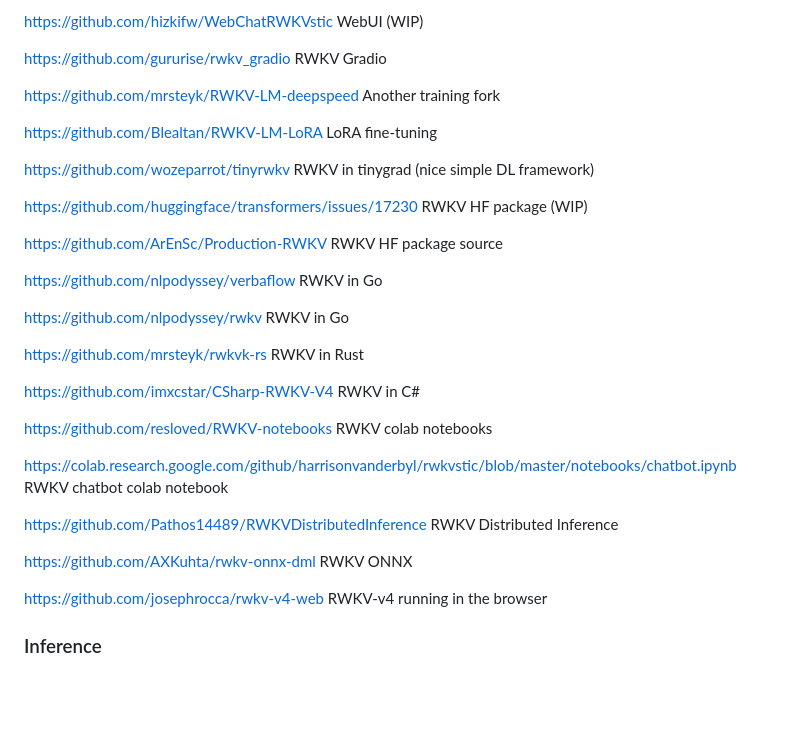
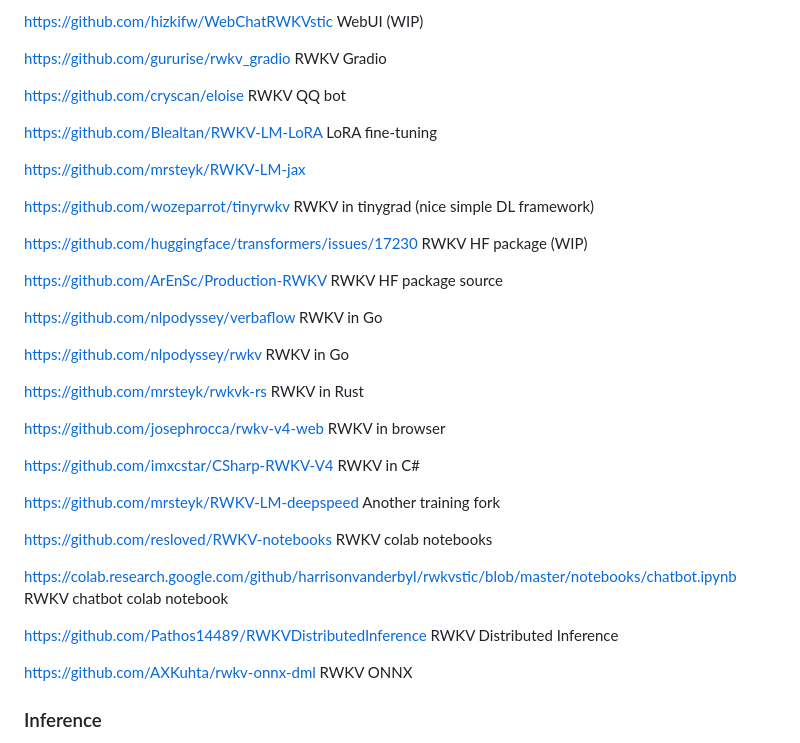
Before and after one commit to BlinkDL/RWKV-LM, a Markdown page: README.md, the part around the change. Drawn GitHub-style; blank space fills up the shorter version.

```diff
--- a/README.md
+++ b/README.md
@@ -93,9 +93,11 @@ https://github.com/hizkifw/WebChatRWKVstic WebUI (WIP)
 
 https://github.com/gururise/rwkv_gradio RWKV Gradio
 
-https://github.com/mrsteyk/RWKV-LM-deepspeed Another training fork
+https://github.com/cryscan/eloise RWKV QQ bot
 
 https://github.com/Blealtan/RWKV-LM-LoRA LoRA fine-tuning
+
+https://github.com/mrsteyk/RWKV-LM-jax
 
 https://github.com/wozeparrot/tinyrwkv RWKV in tinygrad (nice simple DL framework)
 
@@ -109,7 +111,11 @@ https://github.com/nlpodyssey/rwkv RWKV in Go
 
 https://github.com/mrsteyk/rwkvk-rs RWKV in Rust
 
+https://github.com/josephrocca/rwkv-v4-web RWKV in browser
+
 https://github.com/imxcstar/CSharp-RWKV-V4 RWKV in C#
+
+https://github.com/mrsteyk/RWKV-LM-deepspeed Another training fork
 
 https://github.com/resloved/RWKV-notebooks RWKV colab notebooks
 
@@ -118,8 +124,6 @@ https://colab.research.google.com/github/harrisonvanderbyl/rwkvstic/blob/master/
 https://github.com/Pathos14489/RWKVDistributedInference RWKV Distributed Inference
 
 https://github.com/AXKuhta/rwkv-onnx-dml RWKV ONNX
-
-https://github.com/josephrocca/rwkv-v4-web RWKV-v4 running in the browser
 
 ### Inference
 
```
